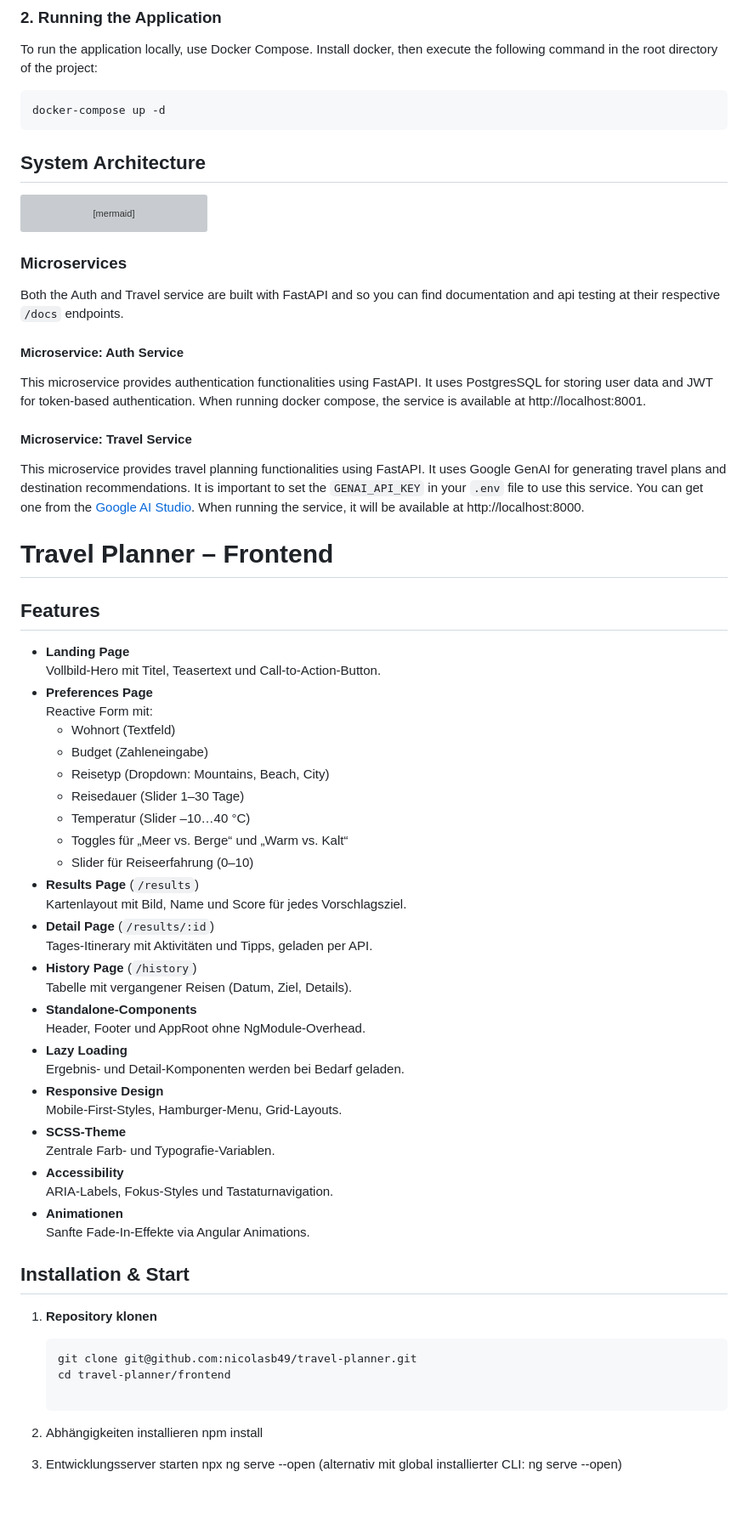
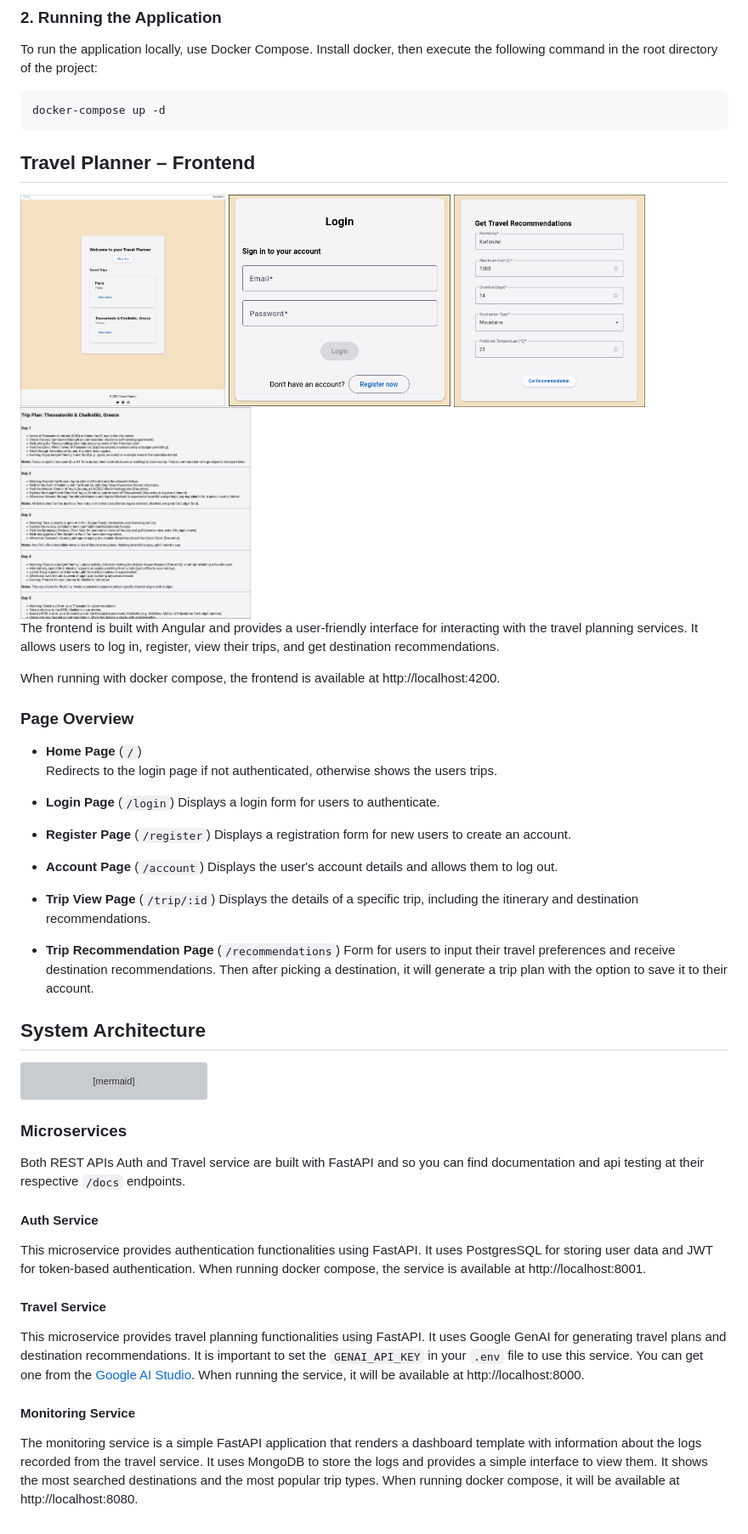
Before and after one commit to robbiesumner/travel-planner, a Markdown page: README.md, the part around one of its changes. Shown at 85% size. GitHub-like rendering; pictures changed too: screenshots/form.png (added), screenshots/home.png (added), screenshots/login.png (added); blank space fills up the shorter version; grey boxes are pictures that could not be loaded.

````diff
--- a/README.md
+++ b/README.md
@@ -15,6 +15,33 @@ To run the application locally, use Docker Compose. Install docker, then execute
 ```bash
 docker-compose up -d
 ```
+
+## Travel Planner – Frontend
+
+  <img src="screenshots/home.png" height="250"/>
+  <img src="screenshots/login.png" height="250"/>
+  <img src="screenshots/form.png" height="250"/>
+  <img src="screenshots/trip.png" height="250"/>
+
+The frontend is built with Angular and provides a user-friendly interface for interacting with the travel planning services. It allows users to log in, register, view their trips, and get destination recommendations.
+
+When running with docker compose, the frontend is available at http://localhost:4200.
+
+### Page Overview
+
+- **Home Page** (`/`)
+  Redirects to the login page if not authenticated, otherwise shows the users trips.
+
+- **Login Page** (`/login`)
+  Displays a login form for users to authenticate.
+- **Register Page** (`/register`)
+  Displays a registration form for new users to create an account.
+- **Account Page** (`/account`)
+  Displays the user's account details and allows them to log out.
+- **Trip View Page** (`/trip/:id`)
+  Displays the details of a specific trip, including the itinerary and destination recommendations.
+- **Trip Recommendation Page** (`/recommendations`)
+  Form for users to input their travel preferences and receive destination recommendations. Then after picking a destination, it will generate a trip plan with the option to save it to their account.
 
 ## System Architecture
 
@@ -47,61 +74,19 @@ graph TD
 
 ### Microservices
 
-Both the Auth and Travel service are built with FastAPI and so you can find documentation and api testing at their respective `/docs` endpoints.
+Both REST APIs Auth and Travel service are built with FastAPI and so you can find documentation and api testing at their respective `/docs` endpoints.
 
-#### Microservice: Auth Service
+#### Auth Service
 
 This microservice provides authentication functionalities using FastAPI. It uses PostgresSQL for storing user data and JWT for token-based authentication.
 When running docker compose, the service is available at http://localhost:8001.
 
-#### Microservice: Travel Service
+#### Travel Service
 
 This microservice provides travel planning functionalities using FastAPI. It uses Google GenAI for generating travel plans and destination recommendations. It is important to set the `GENAI_API_KEY` in your `.env` file to use this service. You can get one from the [Google AI Studio](https://aistudio.google.com/u/1/apikey).
 When running the service, it will be available at http://localhost:8000.
 
-# Travel Planner – Frontend
+#### Monitoring Service
 
-## Features
-- **Landing Page**
-  Vollbild-Hero mit Titel, Teasertext und Call-to-Action-Button.
-- **Preferences Page**
-  Reactive Form mit:
-  - Wohnort (Textfeld)
-  - Budget (Zahleneingabe)
-  - Reisetyp (Dropdown: Mountains, Beach, City)
-  - Reisedauer (Slider 1–30 Tage)
-  - Temperatur (Slider –10…40 °C)
-  - Toggles für „Meer vs. Berge“ und „Warm vs. Kalt“
-  - Slider für Reiseerfahrung (0–10)
-- **Results Page** (`/results`)
-  Kartenlayout mit Bild, Name und Score für jedes Vorschlagsziel.
-- **Detail Page** (`/results/:id`)
-  Tages-Itinerary mit Aktivitäten und Tipps, geladen per API.
-- **History Page** (`/history`)
-  Tabelle mit vergangener Reisen (Datum, Ziel, Details).
-- **Standalone-Components**
-  Header, Footer und AppRoot ohne NgModule-Overhead.
-- **Lazy Loading**
-  Ergebnis- und Detail-Komponenten werden bei Bedarf geladen.
-- **Responsive Design**
-  Mobile-First-Styles, Hamburger-Menu, Grid-Layouts.
-- **SCSS-Theme**
-  Zentrale Farb- und Typografie-Variablen.
-- **Accessibility**
-  ARIA-Labels, Fokus-Styles und Tastaturnavigation.
-- **Animationen**
-  Sanfte Fade-In-Effekte via Angular Animations.
-
-## Installation & Start
-
-1. **Repository klonen**
-   ```bash
-   git clone git@github.com:nicolasb49/travel-planner.git
-   cd travel-planner/frontend
-
-2. Abhängigkeiten installieren
-    npm install
-
-3. Entwicklungsserver starten
-    npx ng serve --open
-    (alternativ mit global installierter CLI: ng serve --open)
+The monitoring service is a simple FastAPI application that renders a dashboard template with information about the logs recorded from the travel service. It uses MongoDB to store the logs and provides a simple interface to view them. It shows the most searched destinations and the most popular trip types.
+When running docker compose, it will be available at http://localhost:8080.
````
Also changed, not shown: other parts of README.md (+1 -1 lines).
